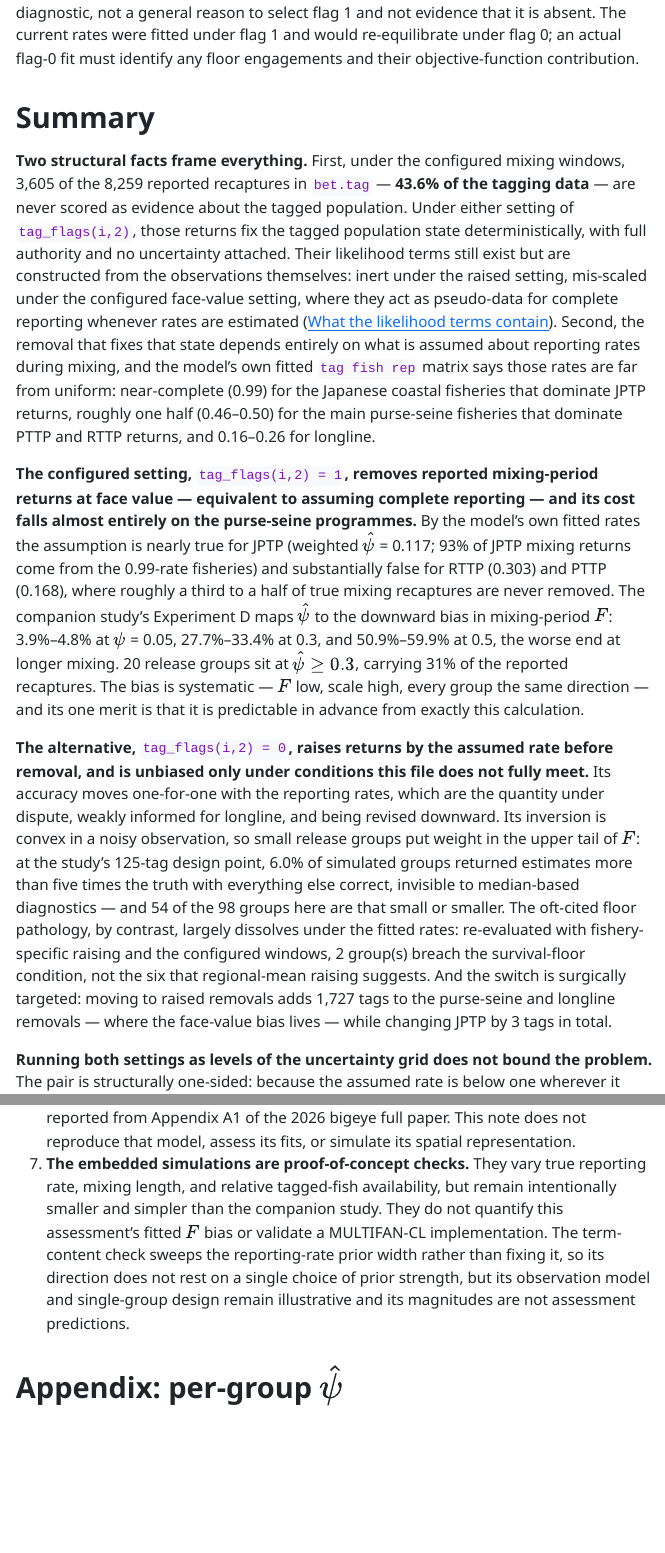
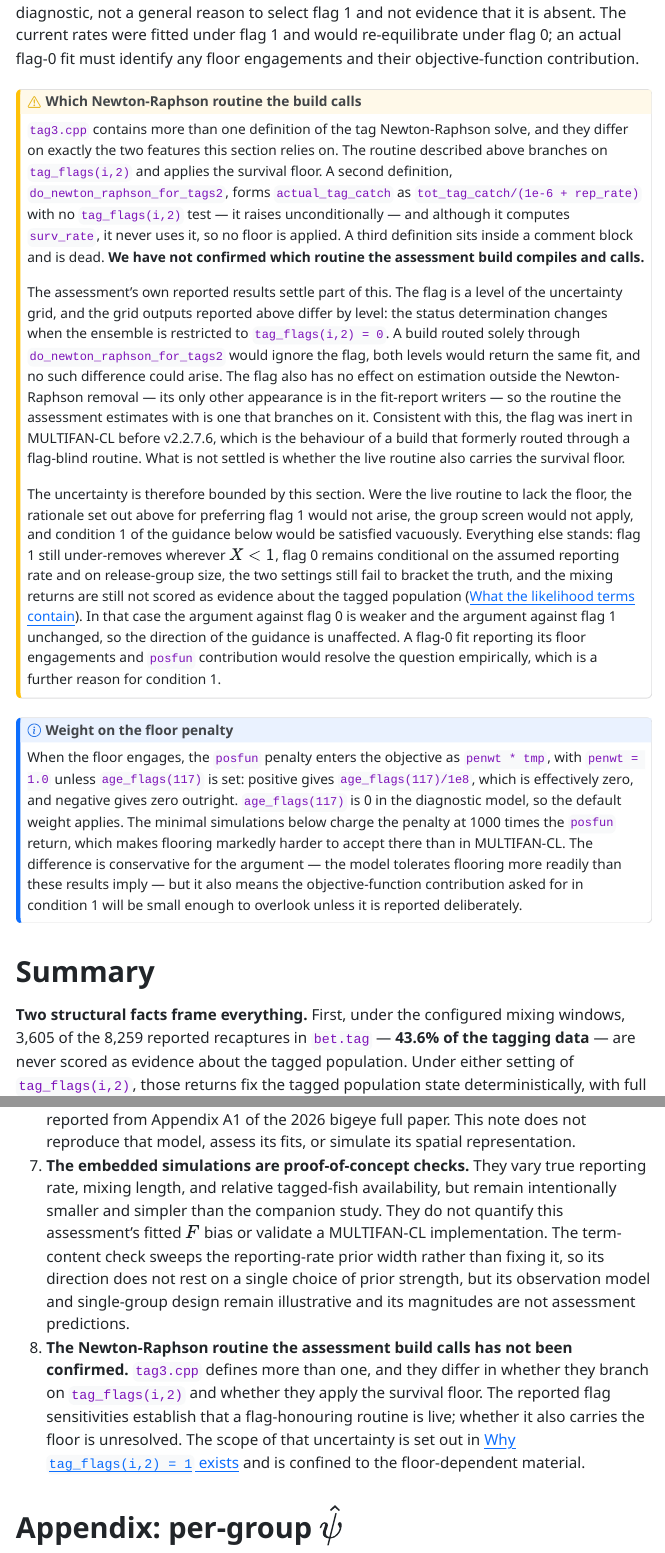
Before and after one commit to N-DucharmeBarth-NOAA/sc22-tag-analysis, a Quarto document (mixing-period-tags-summary.qmd): the page in a window 1100 px wide, from 5290 px down, and a second part further down, joined at a grey line. The pictures show the output file mixing-period-tags-summary.html that the author committed with the source, opened offline; menus at the side of the page are left out; long lines of code are wrapped.

Commit message:
re-render

```diff
--- a/mixing-period-tags-summary.qmd
+++ b/mixing-period-tags-summary.qmd
@@ -801,6 +801,59 @@ absent. The current rates were fitted under flag 1 and would re-equilibrate unde
 an actual flag-0 fit must identify any floor engagements and their objective-function
 contribution.
 
+::: {.callout-warning}
+## Which Newton-Raphson routine the build calls
+
+`tag3.cpp` contains more than one definition of the tag Newton-Raphson solve, and
+they differ on exactly the two features this section relies on. The routine
+described above branches on `tag_flags(i,2)` and applies the survival floor. A
+second definition, `do_newton_raphson_for_tags2`, forms `actual_tag_catch` as
+`tot_tag_catch/(1e-6 + rep_rate)` with no `tag_flags(i,2)` test — it raises
+unconditionally — and although it computes `surv_rate`, it never uses it, so no
+floor is applied. A third definition sits inside a comment block and is dead. **We
+have not confirmed which routine the assessment build compiles and calls.**
+
+The assessment's own reported results settle part of this. The flag is a level of
+the uncertainty grid, and the grid outputs reported above differ by level: the
+status determination changes when the ensemble is restricted to
+`tag_flags(i,2) = 0`. A build routed solely through `do_newton_raphson_for_tags2`
+would ignore the flag, both levels would return the same fit, and no such
+difference could arise. The flag also has no effect on estimation outside the
+Newton-Raphson removal — its only other appearance is in the fit-report writers —
+so the routine the assessment estimates with is one that branches on it.
+Consistent with this, the flag was inert in MULTIFAN-CL before v2.2.7.6, which is
+the behaviour of a build that formerly routed through a flag-blind routine. What
+is not settled is whether the live routine also carries the survival floor.
+
+The uncertainty is therefore bounded by this section. Were the live routine to lack
+the floor, the rationale set out above for preferring flag 1 would not arise, the
+group screen would not apply, and condition 1 of the guidance below would be
+satisfied vacuously. Everything else stands: flag 1 still under-removes wherever
+$X < 1$, flag 0 remains conditional on the assumed reporting rate and on
+release-group size, the two settings still fail to bracket the truth, and the
+mixing returns are still not scored as evidence about the tagged population
+([What the likelihood terms contain](#sec-mixing-terms)). In that case the argument
+against flag 0 is weaker and the argument against flag 1 unchanged, so the
+direction of the guidance is unaffected. A flag-0 fit reporting its floor
+engagements and `posfun` contribution would resolve the question empirically, which
+is a further reason for condition 1.
+:::
+
+::: {.callout-note}
+## Weight on the floor penalty
+
+When the floor engages, the `posfun` penalty enters the objective as
+`penwt * tmp`, with `penwt = 1.0` unless `age_flags(117)` is set: positive gives
+`age_flags(117)/1e8`, which is effectively zero, and negative gives zero outright.
+`age_flags(117)` is 0 in the diagnostic model, so the default weight applies. The
+minimal simulations below charge the penalty at 1000 times the `posfun` return,
+which makes flooring markedly harder to accept there than in MULTIFAN-CL. The
+difference is conservative for the argument — the model tolerates flooring more
+readily than these results imply — but it also means the objective-function
+contribution asked for in condition 1 will be small enough to overlook unless it is
+reported deliberately.
+:::
+
 # Summary {#sec-summary}
 
 **Two structural facts frame everything.** First, under the configured mixing windows,
@@ -1319,6 +1372,13 @@ their tag-seeding priors.
   not rest on a single choice of prior strength, but its observation model and
   single-group design remain illustrative and its magnitudes are not assessment
   predictions.
+8. **The Newton-Raphson routine the assessment build calls has not been confirmed.**
+  `tag3.cpp` defines more than one, and they differ in whether they branch on
+  `tag_flags(i,2)` and whether they apply the survival floor. The reported flag
+  sensitivities establish that a flag-honouring routine is live; whether it also
+  carries the floor is unresolved. The scope of that uncertainty is set out in
+  [Why `tag_flags(i,2) = 1` exists](#sec-floor) and is confined to the
+  floor-dependent material.
 
 # Appendix: per-group $\hat\psi$ {#sec-appendix}
 
```
Also changed, not shown: README.md, mixing-period-tags-summary.html, mixing-period-tags-summary.qmd (2 more changed lines).
